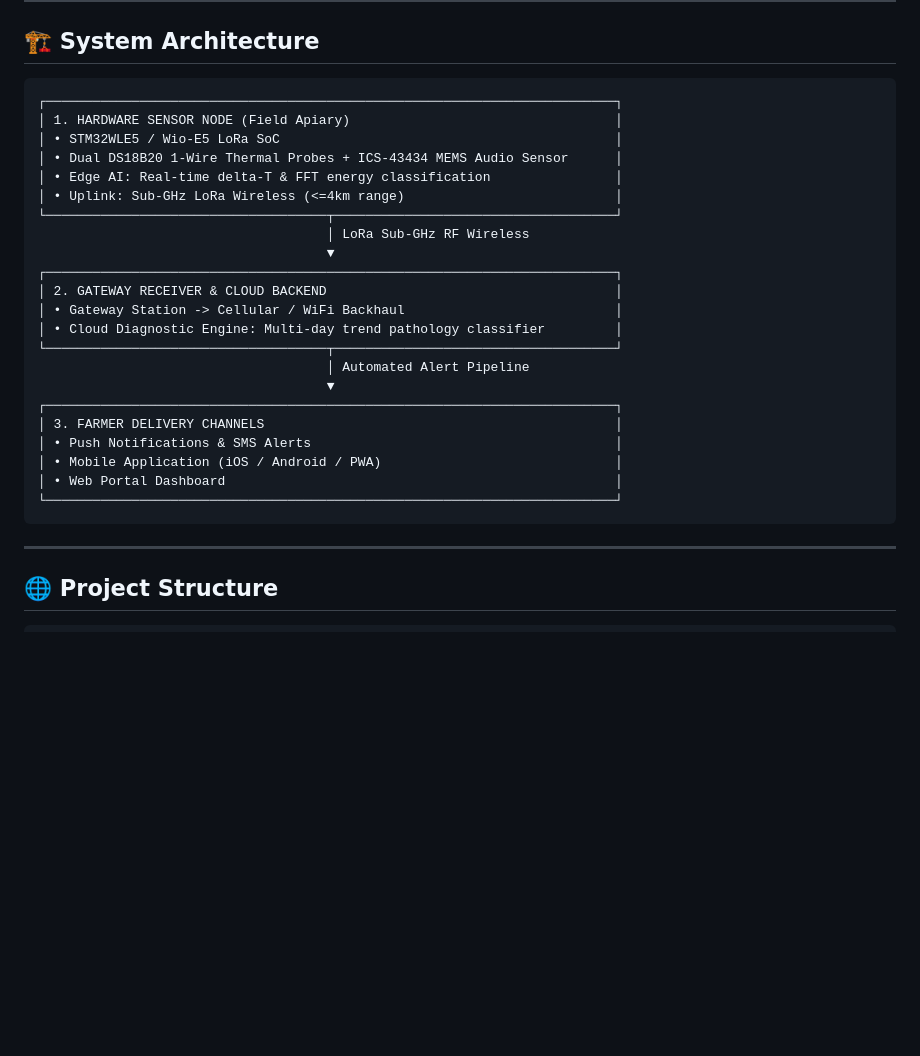
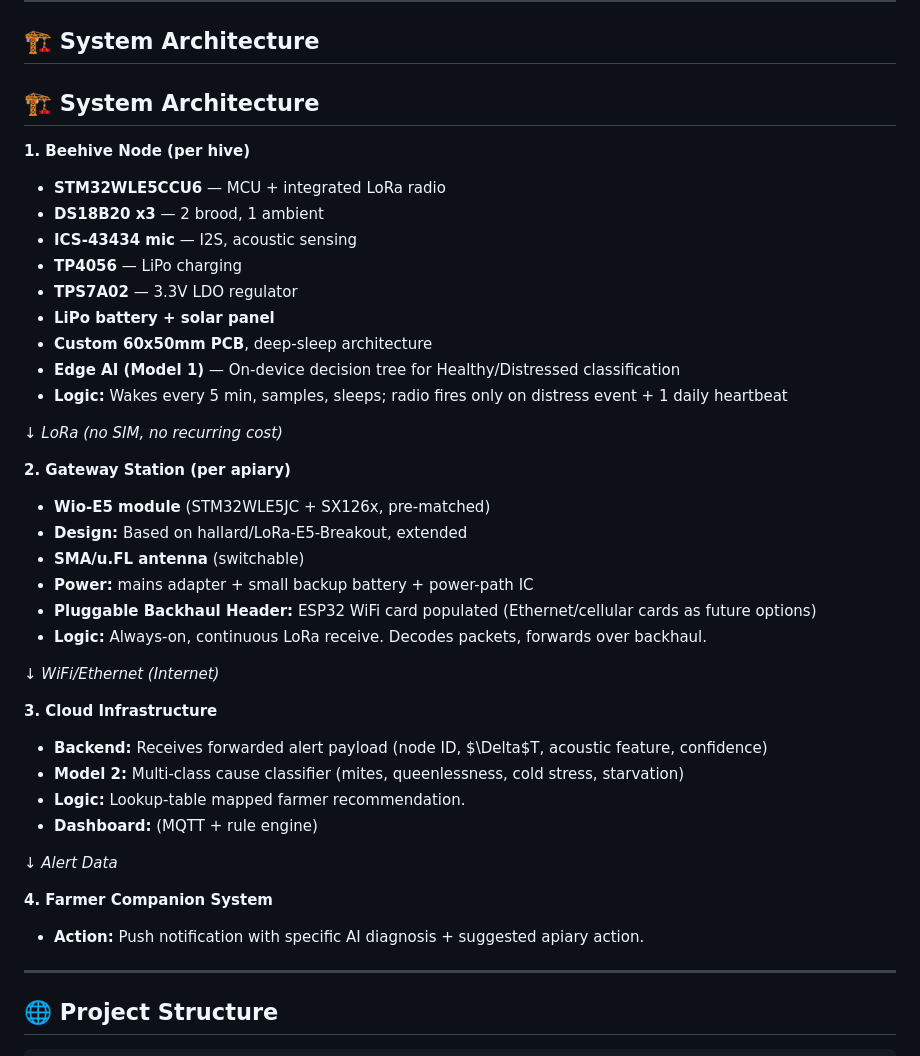
Before and after one commit to atharveeee-netizen/beevil-knievel, a Markdown page: README.md, the part around the change. Rendered like a GitHub page; blank space fills up the shorter version.

Commit message:
docs: Refactor architecture documentation

````diff
--- a/README.md
+++ b/README.md
@@ -8,30 +8,41 @@ Beevil Knievel is a commercial AgriTech hardware and software ecosystem. By comb
 
 ## 🏗️ System Architecture
 
-```
-┌─────────────────────────────────────────────────────────────────────────┐
-│ 1. HARDWARE SENSOR NODE (Field Apiary)                                  │
-│ • STM32WLE5 / Wio-E5 LoRa SoC                                           │
-│ • Dual DS18B20 1-Wire Thermal Probes + ICS-43434 MEMS Audio Sensor      │
-│ • Edge AI: Real-time delta-T & FFT energy classification                │
-│ • Uplink: Sub-GHz LoRa Wireless (<=4km range)                           │
-└────────────────────────────────────┬────────────────────────────────────┘
-                                     │ LoRa Sub-GHz RF Wireless
-                                     ▼
-┌─────────────────────────────────────────────────────────────────────────┐
-│ 2. GATEWAY RECEIVER & CLOUD BACKEND                                     │
-│ • Gateway Station -> Cellular / WiFi Backhaul                           │
-│ • Cloud Diagnostic Engine: Multi-day trend pathology classifier         │
-└────────────────────────────────────┬────────────────────────────────────┘
-                                     │ Automated Alert Pipeline
-                                     ▼
-┌─────────────────────────────────────────────────────────────────────────┐
-│ 3. FARMER DELIVERY CHANNELS                                             │
-│ • Push Notifications & SMS Alerts                                       │
-│ • Mobile Application (iOS / Android / PWA)                              │
-│ • Web Portal Dashboard                                                  │
-└─────────────────────────────────────────────────────────────────────────┘
-```
+## 🏗️ System Architecture
+
+**1. Beehive Node (per hive)**
+*   **STM32WLE5CCU6** — MCU + integrated LoRa radio
+*   **DS18B20 x3** — 2 brood, 1 ambient
+*   **ICS-43434 mic** — I2S, acoustic sensing
+*   **TP4056** — LiPo charging
+*   **TPS7A02** — 3.3V LDO regulator
+*   **LiPo battery + solar panel**
+*   **Custom 60x50mm PCB**, deep-sleep architecture
+*   **Edge AI (Model 1)** — On-device decision tree for Healthy/Distressed classification
+*   **Logic:** Wakes every 5 min, samples, sleeps; radio fires only on distress event + 1 daily heartbeat
+
+↓ *LoRa (no SIM, no recurring cost)*
+
+**2. Gateway Station (per apiary)**
+*   **Wio-E5 module** (STM32WLE5JC + SX126x, pre-matched)
+*   **Design:** Based on hallard/LoRa-E5-Breakout, extended
+*   **SMA/u.FL antenna** (switchable)
+*   **Power:** mains adapter + small backup battery + power-path IC
+*   **Pluggable Backhaul Header:** ESP32 WiFi card populated (Ethernet/cellular cards as future options)
+*   **Logic:** Always-on, continuous LoRa receive. Decodes packets, forwards over backhaul.
+
+↓ *WiFi/Ethernet (Internet)*
+
+**3. Cloud Infrastructure**
+*   **Backend:** Receives forwarded alert payload (node ID, $\Delta$T, acoustic feature, confidence)
+*   **Model 2:** Multi-class cause classifier (mites, queenlessness, cold stress, starvation)
+*   **Logic:** Lookup-table mapped farmer recommendation.
+*   **Dashboard:** (MQTT + rule engine)
+
+↓ *Alert Data*
+
+**4. Farmer Companion System**
+*   **Action:** Push notification with specific AI diagnosis + suggested apiary action.
 
 ---
 
````
